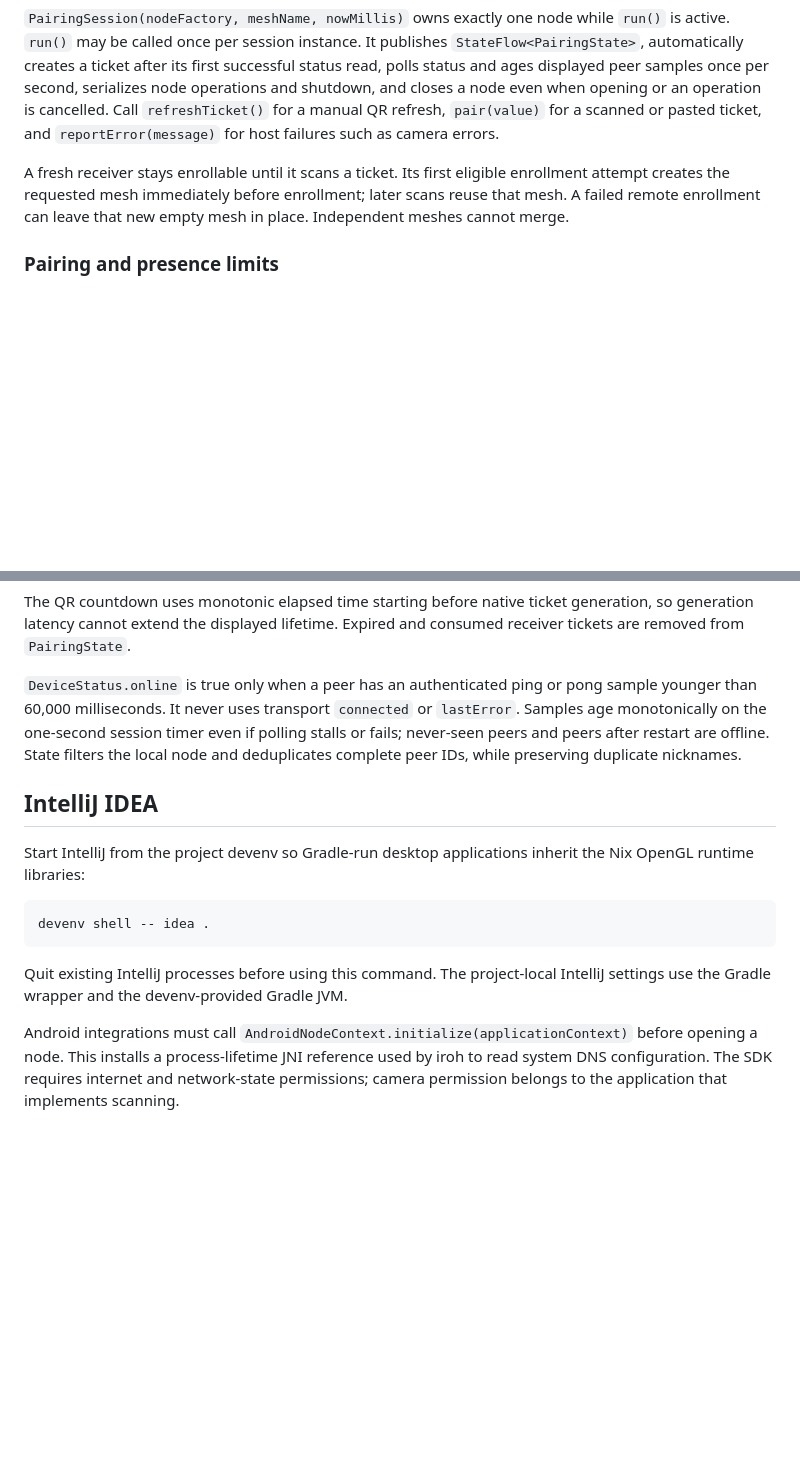
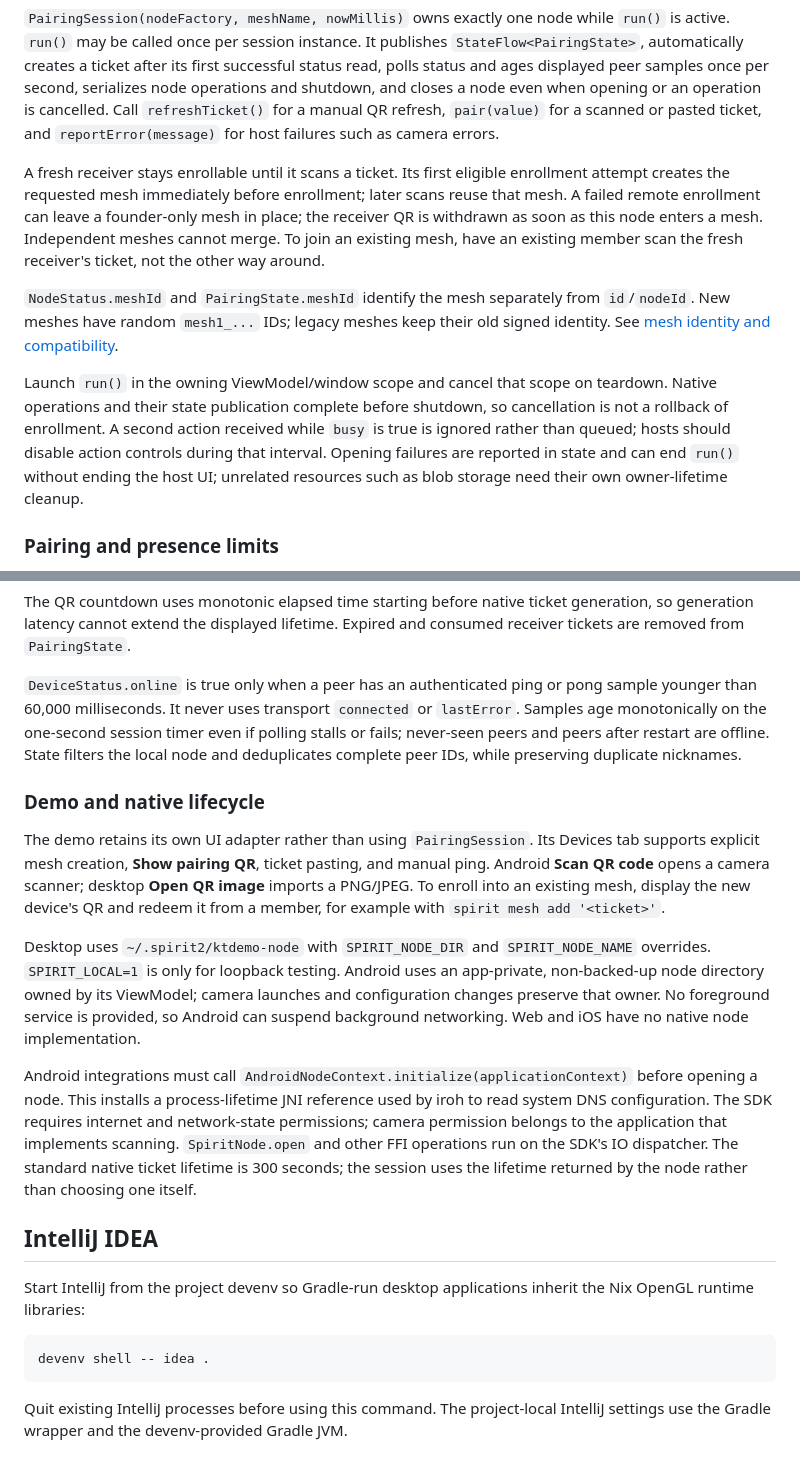
Before and after one commit to abysl/spirit-library2, a Markdown page: kmp/README.md, 2 parts joined by grey strips. GitHub-like rendering; blank space fills up the shorter version.

Commit message:
docs: align pairing lifecycle and mesh identity contracts

````diff
--- a/kmp/README.md
+++ b/kmp/README.md
@@ -42,7 +42,11 @@ The root `devenv.nix` supplies the Android SDK and NDK, Rust targets, JDK 25, No
 
 `PairingSession(nodeFactory, meshName, nowMillis)` owns exactly one node while `run()` is active. `run()` may be called once per session instance. It publishes `StateFlow<PairingState>`, automatically creates a ticket after its first successful status read, polls status and ages displayed peer samples once per second, serializes node operations and shutdown, and closes a node even when opening or an operation is cancelled. Call `refreshTicket()` for a manual QR refresh, `pair(value)` for a scanned or pasted ticket, and `reportError(message)` for host failures such as camera errors.
 
-A fresh receiver stays enrollable until it scans a ticket. Its first eligible enrollment attempt creates the requested mesh immediately before enrollment; later scans reuse that mesh. A failed remote enrollment can leave that new empty mesh in place. Independent meshes cannot merge.
+A fresh receiver stays enrollable until it scans a ticket. Its first eligible enrollment attempt creates the requested mesh immediately before enrollment; later scans reuse that mesh. A failed remote enrollment can leave a founder-only mesh in place; the receiver QR is withdrawn as soon as this node enters a mesh. Independent meshes cannot merge. To join an existing mesh, have an existing member scan the fresh receiver's ticket, not the other way around.
+
+`NodeStatus.meshId` and `PairingState.meshId` identify the mesh separately from `id`/`nodeId`. New meshes have random `mesh1_...` IDs; legacy meshes keep their old signed identity. See [mesh identity and compatibility](../wiki/design/nodes.md#identity-and-membership).
+
+Launch `run()` in the owning ViewModel/window scope and cancel that scope on teardown. Native operations and their state publication complete before shutdown, so cancellation is not a rollback of enrollment. A second action received while `busy` is true is ignored rather than queued; hosts should disable action controls during that interval. Opening failures are reported in state and can end `run()` without ending the host UI; unrelated resources such as blob storage need their own owner-lifetime cleanup.
 
 ### Pairing and presence limits
 
@@ -51,6 +55,14 @@ Tickets are trimmed before use, must have `spirit1` URL-safe syntax, and are lim
 The QR countdown uses monotonic elapsed time starting before native ticket generation, so generation latency cannot extend the displayed lifetime. Expired and consumed receiver tickets are removed from `PairingState`.
 
 `DeviceStatus.online` is true only when a peer has an authenticated ping or pong sample younger than 60,000 milliseconds. It never uses transport `connected` or `lastError`. Samples age monotonically on the one-second session timer even if polling stalls or fails; never-seen peers and peers after restart are offline. State filters the local node and deduplicates complete peer IDs, while preserving duplicate nicknames.
+
+### Demo and native lifecycle
+
+The demo retains its own UI adapter rather than using `PairingSession`. Its Devices tab supports explicit mesh creation, **Show pairing QR**, ticket pasting, and manual ping. Android **Scan QR code** opens a camera scanner; desktop **Open QR image** imports a PNG/JPEG. To enroll into an existing mesh, display the new device's QR and redeem it from a member, for example with `spirit mesh add '<ticket>'`.
+
+Desktop uses `~/.spirit2/ktdemo-node` with `SPIRIT_NODE_DIR` and `SPIRIT_NODE_NAME` overrides. `SPIRIT_LOCAL=1` is only for loopback testing. Android uses an app-private, non-backed-up node directory owned by its ViewModel; camera launches and configuration changes preserve that owner. No foreground service is provided, so Android can suspend background networking. Web and iOS have no native node implementation.
+
+Android integrations must call `AndroidNodeContext.initialize(applicationContext)` before opening a node. This installs a process-lifetime JNI reference used by iroh to read system DNS configuration. The SDK requires internet and network-state permissions; camera permission belongs to the application that implements scanning. `SpiritNode.open` and other FFI operations run on the SDK's IO dispatcher. The standard native ticket lifetime is 300 seconds; the session uses the lifetime returned by the node rather than choosing one itself.
 
 ## IntelliJ IDEA
 
@@ -61,5 +73,3 @@ devenv shell -- idea .
 ```
 
 Quit existing IntelliJ processes before using this command. The project-local IntelliJ settings use the Gradle wrapper and the devenv-provided Gradle JVM.
-
-Android integrations must call `AndroidNodeContext.initialize(applicationContext)` before opening a node. This installs a process-lifetime JNI reference used by iroh to read system DNS configuration. The SDK requires internet and network-state permissions; camera permission belongs to the application that implements scanning.
````
Also changed, not shown: wiki/design/nodes.md (+6 -4 lines).
